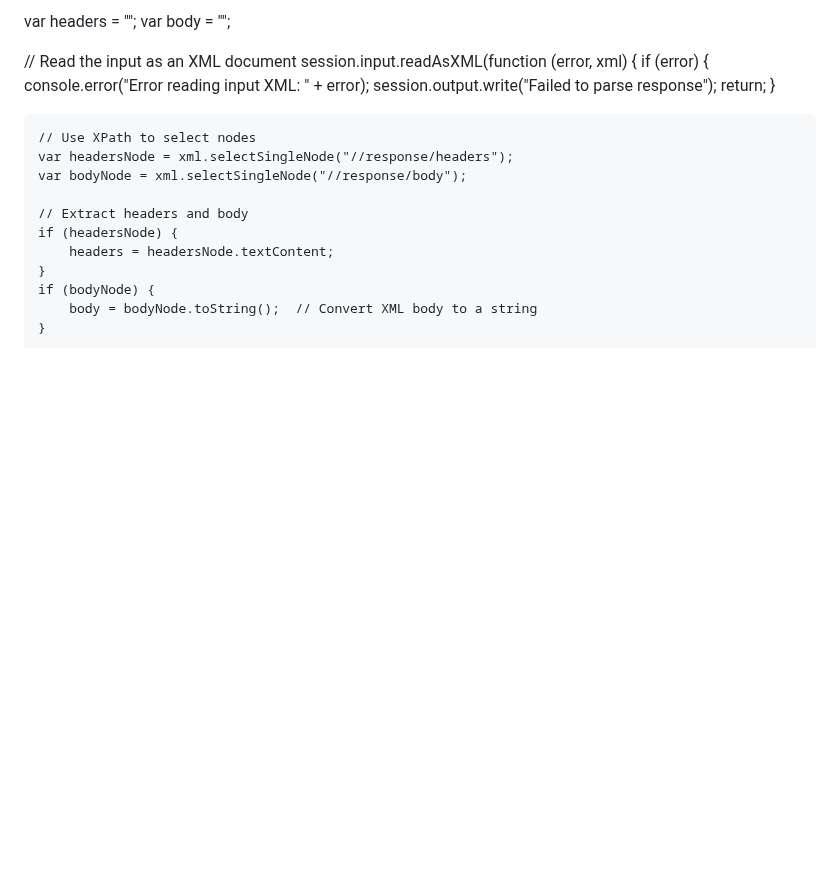
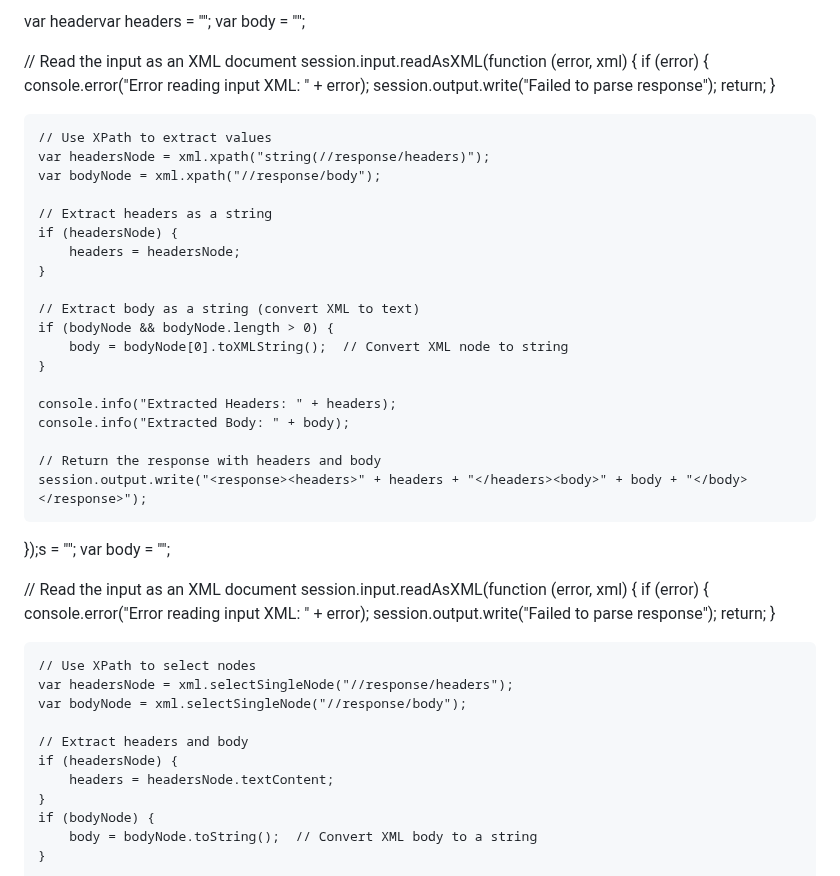
Before and after one commit to DargaNoor/Library-Management, a Markdown page: README.md, the part around the change. Drawn GitHub-style; blank space fills up the shorter version.

```diff
--- a/README.md
+++ b/README.md
@@ -1,4 +1,43 @@
-var headers = "";
+
+
+
+
+
+
+
+
+
+var headervar headers = "";
+var body = "";
+
+// Read the input as an XML document
+session.input.readAsXML(function (error, xml) {
+    if (error) {
+        console.error("Error reading input XML: " + error);
+        session.output.write("<error>Failed to parse response</error>");
+        return;
+    }
+
+    // Use XPath to extract values
+    var headersNode = xml.xpath("string(//response/headers)");
+    var bodyNode = xml.xpath("//response/body");
+
+    // Extract headers as a string
+    if (headersNode) {
+        headers = headersNode;
+    }
+
+    // Extract body as a string (convert XML to text)
+    if (bodyNode && bodyNode.length > 0) {
+        body = bodyNode[0].toXMLString();  // Convert XML node to string
+    }
+
+    console.info("Extracted Headers: " + headers);
+    console.info("Extracted Body: " + body);
+
+    // Return the response with headers and body
+    session.output.write("<response><headers>" + headers + "</headers><body>" + body + "</body></response>");
+});s = "";
 var body = "";
 
 // Read the input as an XML document
```
